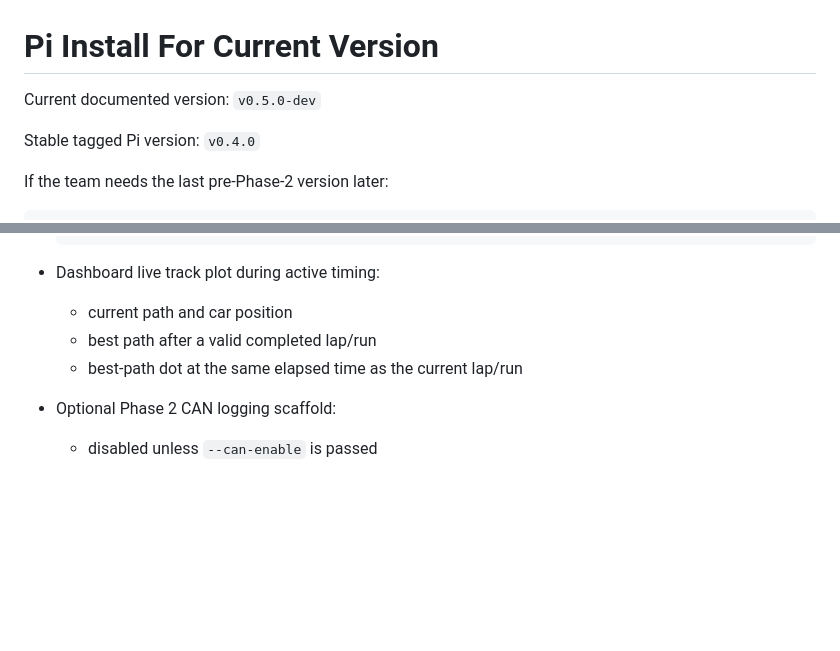
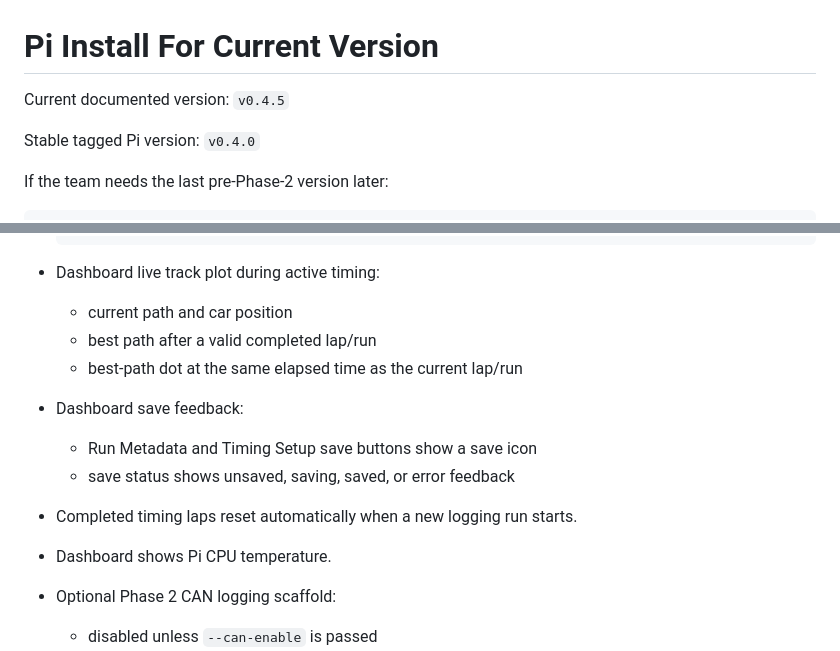
Before and after one commit to Alexcoster010/VN300_Team_Tools, a Markdown page: PI_INSTALL_CURRENT_VERSION.md, 2 parts joined by grey strips. Rendered like a GitHub page; blank space fills up the shorter version.

Commit message:
Bump documented version to v0.4.5

```diff
--- a/PI_INSTALL_CURRENT_VERSION.md
+++ b/PI_INSTALL_CURRENT_VERSION.md
@@ -1,6 +1,6 @@
 # Pi Install For Current Version
 
-Current documented version: `v0.5.0-dev`
+Current documented version: `v0.4.5`
 
 Stable tagged Pi version: `v0.4.0`
 
@@ -50,6 +50,11 @@ Use this file to install or update the current VN300 logger/dashboard package on
   - current path and car position
   - best path after a valid completed lap/run
   - best-path dot at the same elapsed time as the current lap/run
+- Dashboard save feedback:
+  - Run Metadata and Timing Setup save buttons show a save icon
+  - save status shows unsaved, saving, saved, or error feedback
+- Completed timing laps reset automatically when a new logging run starts.
+- Dashboard shows Pi CPU temperature.
 - Optional Phase 2 CAN logging scaffold:
   - disabled unless `--can-enable` is passed
   - raw CAN output to `*_MOTEC_RAW_CAN.csv`
```
Also changed, not shown: VERSION_HISTORY.md (+5 -2 lines).
